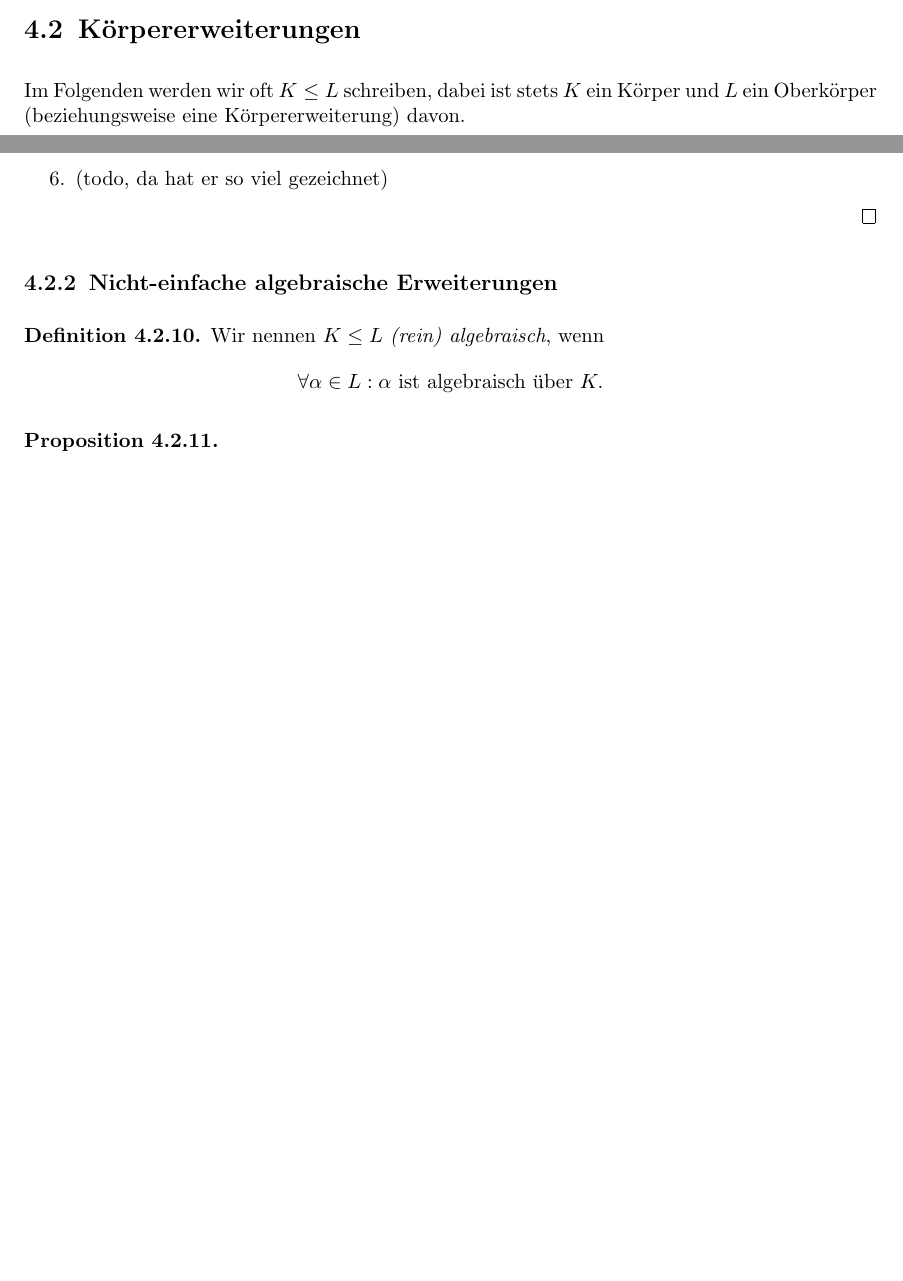
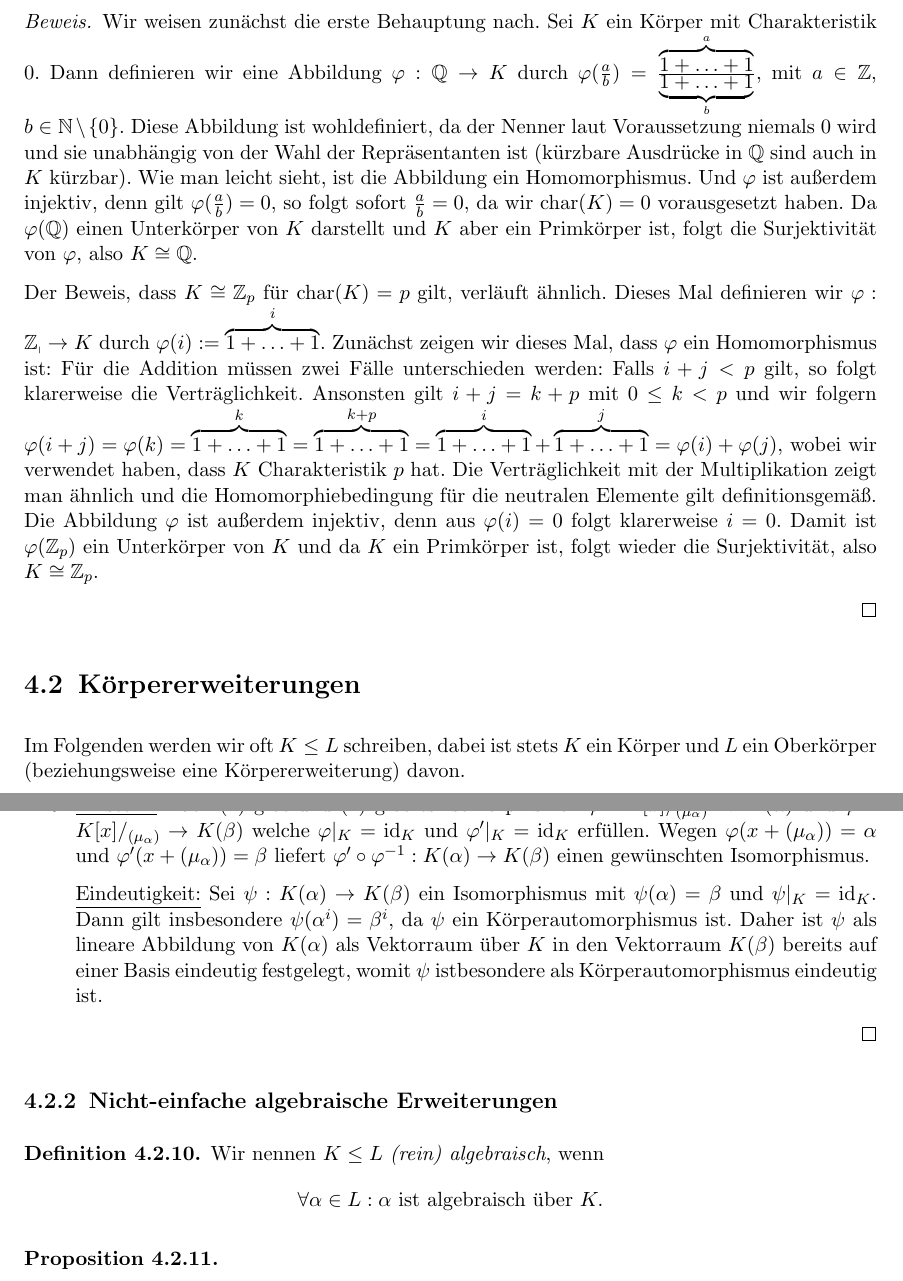
Before and after one commit to epsilon-equals-zero/algebra-2023s-vorlesung, a LaTeX document (src/document.tex, which reads src/04-koerper/einfuehrung.tex, src/04-koerper/koerpererweiterungen.tex): two parts of pages 60 and 62 of 66 before the commit and two parts of pages 61 and 63 of 67 after it, joined at a grey line, cut at the place of the change, the shorter picture padded with empty space. Compiled offline with pdfLaTeX.

Commit message:
vo-25-05 ergaenzungen

```diff
--- a/src/04-koerper/einfuehrung.tex
+++ b/src/04-koerper/einfuehrung.tex
@@ -31,3 +35,29 @@
         \item Ist $\mathrm{char} K = p \in \mathbb{P}$, so ist $K \cong \mathbb{Z}_p$.
     \end{itemize}
 \end{theorem}
+
+\begin{proof}
+    Wir weisen zunächst die erste Behauptung nach. Sei $K$ ein Körper mit Charakteristik $0$.
+    Dann definieren wir eine Abbildung $\varphi:\mathbb{Q}\to K$ durch $\varphi(\frac{a}{b})=\frac{\overbrace{1+\ldots+1}^{a}}{\underbrace{1+\ldots+1}_{b}}$,
+    mit $a\in \mathbb{Z}$, $b\in\mathbb{N}\setminus\{0\}$. Diese Abbildung ist wohldefiniert,
+    da der Nenner laut Voraussetzung niemals $0$ wird und sie unabhängig von der Wahl der Repräsentanten ist
+    (kürzbare Ausdrücke in $\mathbb{Q}$ sind auch in $K$ kürzbar).
+    Wie man leicht sieht, ist die Abbildung ein Homomorphismus. Und $\varphi$ ist außerdem injektiv, denn gilt
+    $\varphi(\frac{a}{b})=0$, so folgt sofort $\frac{a}{b}=0$, da wir $\mathrm{char}(K)=0$ vorausgesetzt haben.
+    Da $\varphi(\mathbb{Q})$ einen Unterkörper von $K$ darstellt und $K$ aber ein Primkörper ist, folgt die Surjektivität von $\varphi$,
+    also $K\cong \mathbb{Q}$.
+
+    Der Beweis, dass $K\cong\mathbb{Z}_p$ für $\mathrm{char}(K)=p$ gilt, verläuft ähnlich.
+    Dieses Mal definieren wir $\varphi:\mathbb{Z_p}\to K$ durch $\varphi(i):=\overbrace{1+\ldots+1}^{i}$.
+    Zunächst zeigen wir dieses Mal, dass $\varphi$ ein Homomorphismus ist:
+    Für die Addition müssen zwei Fälle unterschieden werden: Falls $i+j<p$ gilt, so folgt klarerweise die
+    Verträglichkeit. Ansonsten gilt $i+j=k+p$ mit $0\le k< p$ und wir folgern
+    $\varphi(i+j)=\varphi(k)=\overbrace{1+\ldots+1}^{k}=\overbrace{1+\ldots+1}^{k+p}=\overbrace{1+\ldots+1}^{i}+\overbrace{1+\ldots+1}^{j}=\varphi(i)+\varphi(j)$,
+    wobei wir verwendet haben, dass $K$ Charakteristik $p$ hat. Die Verträglichkeit mit der Multiplikation zeigt man ähnlich
+    und die Homomorphiebedingung für die neutralen Elemente gilt definitionsgemäß. Die Abbildung
+    $\varphi$ ist außerdem injektiv, denn aus $\varphi(i)=0$ folgt klarerweise $i=0$. Damit ist
+    $\varphi(\mathbb{Z}_p)$ ein Unterkörper von $K$ und da $K$ ein Primkörper ist, folgt wieder die Surjektivität,
+    also $K\cong \mathbb{Z}_p$.
+
+
+\end{proof}
--- a/src/04-koerper/koerpererweiterungen.tex
+++ b/src/04-koerper/koerpererweiterungen.tex
@@ -70,7 +70,16 @@ Im Folgenden werden wir oft $K \leq L$ schreiben, dabei ist stets $K$ ein Körpe
 
         \item Folgt sofort aus (4).
 
-        \item (todo, da hat er so viel gezeichnet)
+        \item \underline{Existenz:} Nach (1) gibt und (2) gibt es Isomorphismen
+        $\varphi:K[x]/_{(\mu_\alpha)}\to K(\alpha)$ und $\varphi':K[x]/_{(\mu_\alpha)}\to K(\beta)$
+        welche $\varphi\vert_K=\id_K$ und $\varphi'\vert_K=\id_K$ erfüllen. Wegen $\varphi(x+(\mu_\alpha))=\alpha$
+        und $\varphi'(x+(\mu_\alpha))=\beta$ liefert $\varphi'\circ\varphi^{-1}:K(\alpha)\to K(\beta)$
+        einen gewünschten Isomorphismus.
+
+        \underline{Eindeutigkeit:} Sei $\psi:K(\alpha)\to K(\beta)$ ein Isomorphismus mit $\psi(\alpha)=\beta$
+        und $\psi\vert_K=\id_K$. Dann gilt insbesondere $\psi(\alpha^i)=\beta^i$, da $\psi$ ein Körperautomorphismus
+        ist. Daher ist $\psi$ als lineare Abbildung von $K(\alpha)$ als Vektorraum über $K$ in den Vektorraum $K(\beta)$
+        bereits auf einer Basis eindeutig festgelegt, womit $\psi$ istbesondere als Körperautomorphismus eindeutig ist.
     \end{enumerate}
 \end{proof}
 
```
Also changed, not shown: src/04-koerper/einfuehrung.tex (4 more changed lines), src/04-koerper/koerpererweiterungen.tex (2 more changed lines).
